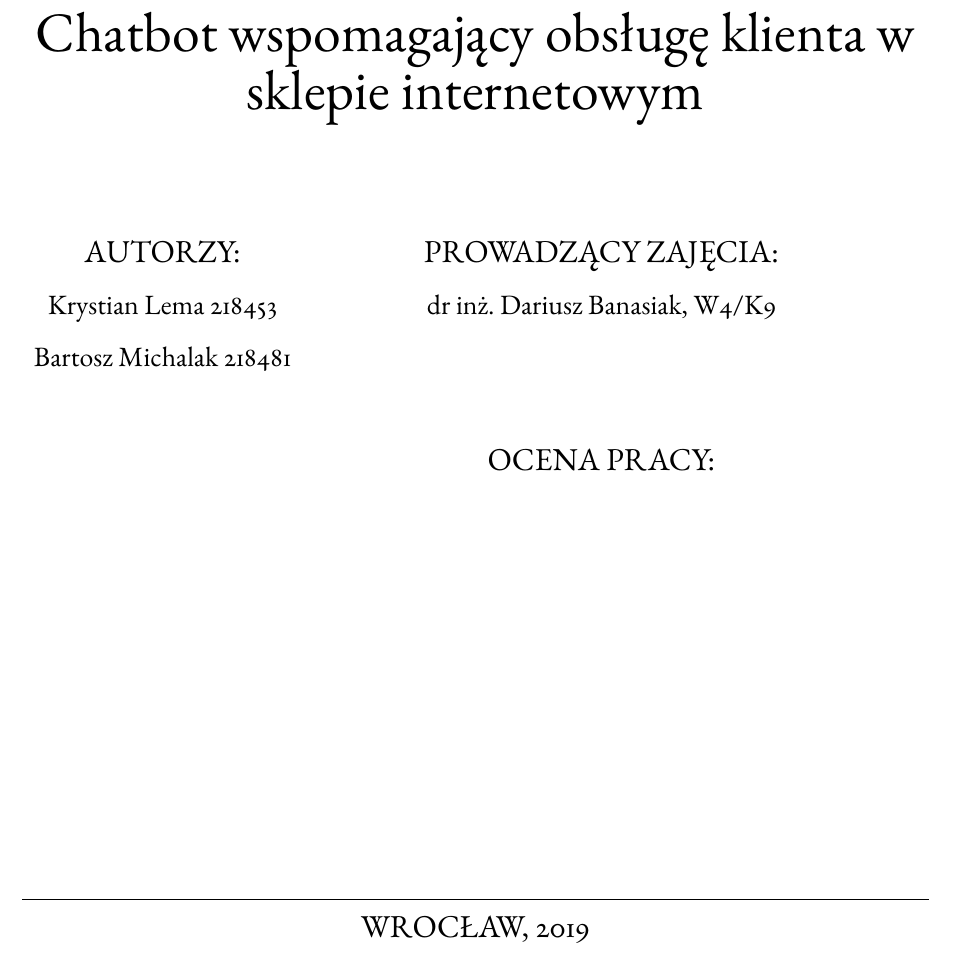
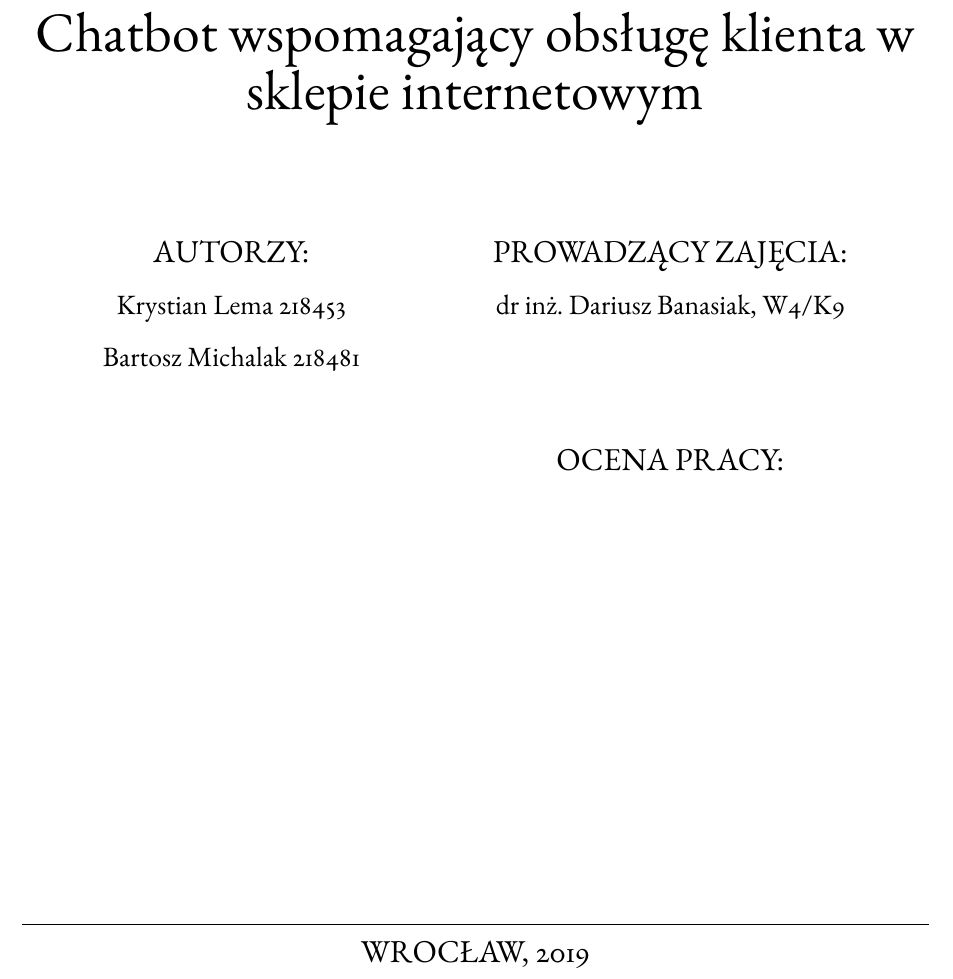
Before and after one commit to krystian-lema/chatbot, a LaTeX book (Sprawozdanie/sprawozdanie.tex): part of page 1 of 11, cut so that both start at the same text. Compiled offline with pdfLaTeX.

Commit message:
Small changes.

```diff
--- a/Sprawozdanie/sprawozdanie.tex
+++ b/Sprawozdanie/sprawozdanie.tex
@@ -239,7 +239,7 @@
 {\fontsize{28pt}{30pt}\selectfont \@title}\\[2cm]
 }
 
-{\centering
+\begin{center}
 \begin{tabular}{ccc}
 {\fontsize{16pt}{18pt}\selectfont AUTORZY:}
 &
@@ -280,7 +280,7 @@
 \\ [0.4cm]
 
 \end{tabular}
-}
+\end{center}
 
 
 \vspace{7cm}
```
Also changed, not shown: Sprawozdanie/sprawozdanie.pdf, 5 other files.
